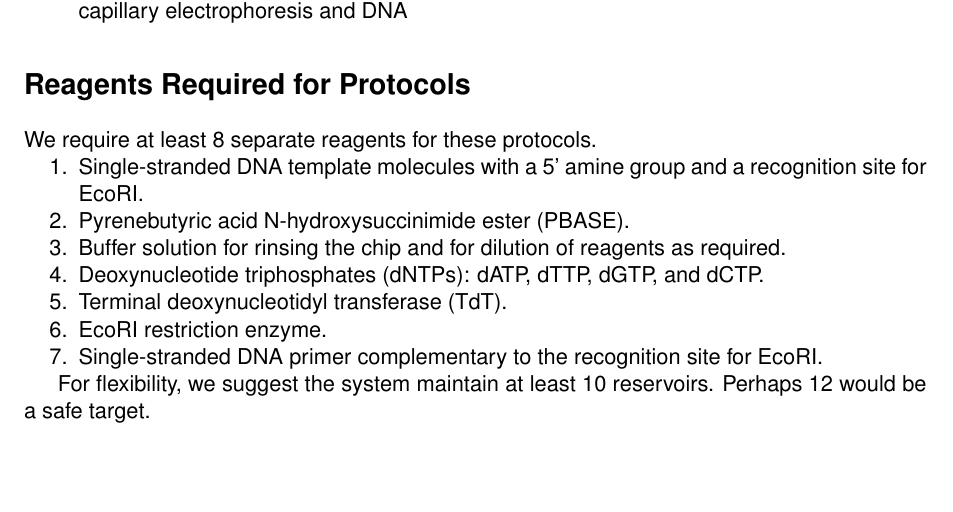
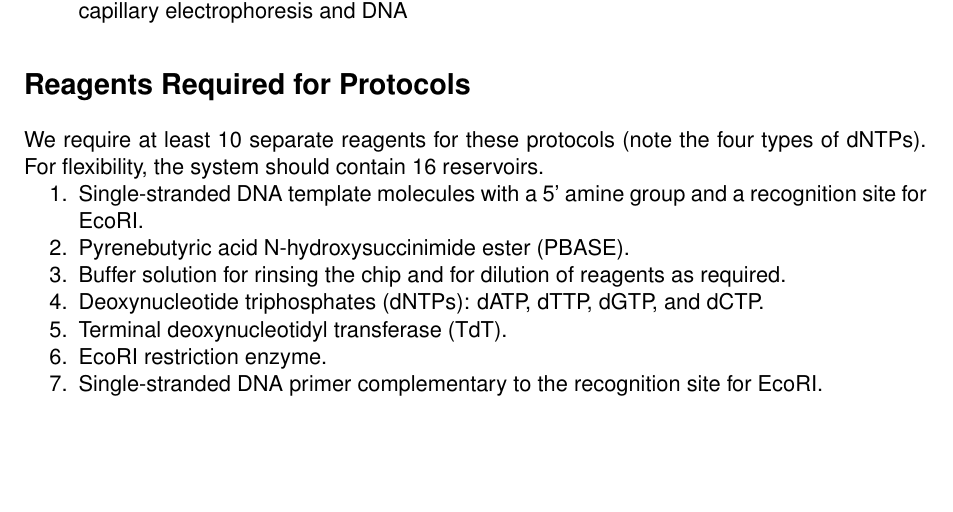
Before and after one commit to ekg/dnagsyn, a LaTeX document (protocols.tex): part of page 3 of 3, cut so that both start at the same text. Compiled offline with pdfLaTeX.

Commit message:
update reservoir count

```diff
--- a/protocols.tex
+++ b/protocols.tex
@@ -118,7 +118,8 @@ In this case we might apply both capillary electrophoresis and DNA sequencing to
 
 \section*{Reagents Required for Protocols}
 
-We require at least 8 separate reagents for these protocols.
+We require at least 10 separate reagents for these protocols (note the four types of dNTPs).
+For flexibility, the system should contain 16 reservoirs.
 
 \begin{enumerate}
     \item Single-stranded DNA template molecules with a 5' amine group and a recognition site for EcoRI.
@@ -130,7 +131,4 @@ We require at least 8 separate reagents for these protocols.
     \item Single-stranded DNA primer complementary to the recognition site for EcoRI.
 \end{enumerate}
 
-For flexibility, we suggest the system maintain at least 10 reservoirs.
-Perhaps 12 would be a safe target.
-
 \end{document}
```
